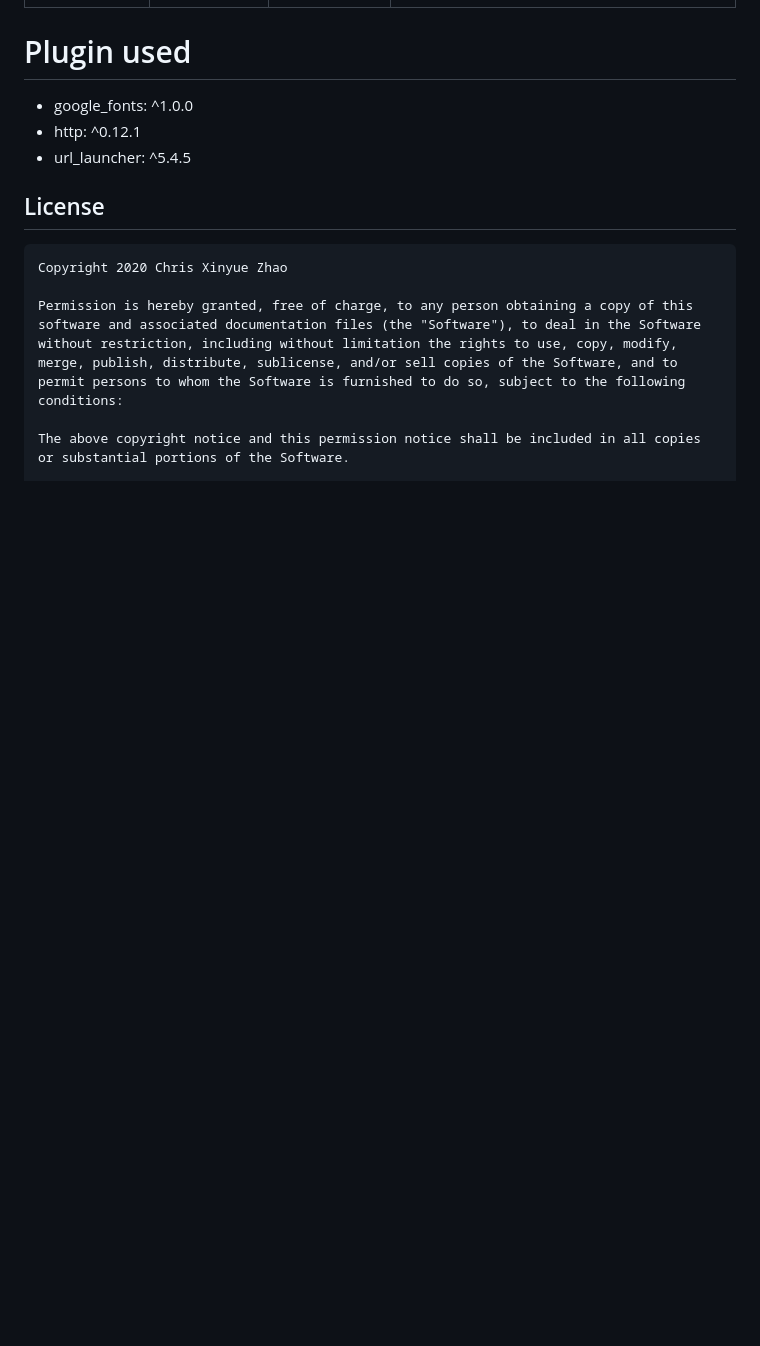
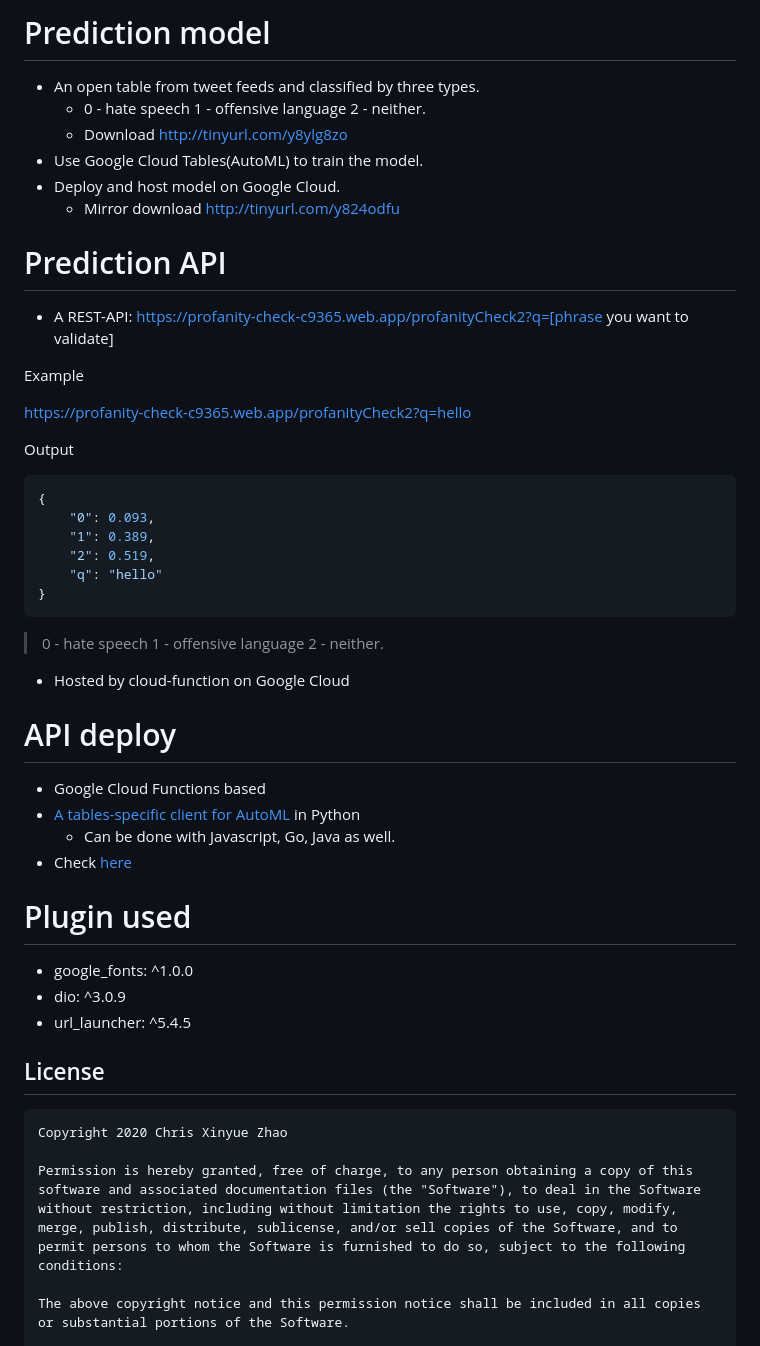
Before and after one commit to XinyueZ/flutter-web-profanity-check, a Markdown page: README.md, the part around the change printed below. GitHub-like rendering; blank space fills up the shorter version.

````diff
--- a/README.md
+++ b/README.md
@@ -21,7 +101,46 @@ Currently it is only staying in word analysis, not yet mature to semantic analys
+# Prediction model
+
+- An open table from tweet feeds and classified by three types.
+    - 0 - hate speech 1 - offensive language 2 - neither.
+    - Download http://tinyurl.com/y8ylg8zo
+- Use Google Cloud Tables(AutoML) to train the model.
+- Deploy and host model on Google Cloud.
+    - Mirror download http://tinyurl.com/y824odfu
+
+# Prediction API
+
+- A REST-API: https://profanity-check-c9365.web.app/profanityCheck2?q=[phrase you want to validate]
+
+Example
+
+https://profanity-check-c9365.web.app/profanityCheck2?q=hello
+
+Output
+
+```json
+{
+	"0": 0.093,
+	"1": 0.389,
+	"2": 0.519,
+	"q": "hello"
+}
+```
+
+>0 - hate speech 1 - offensive language 2 - neither.
+
+- Hosted by cloud-function on Google Cloud
+
+# API deploy
+
+- Google Cloud Functions based
+- [A tables-specific client for AutoML](https://googleapis.dev/python/automl/latest/gapic/v1beta1/tables.html) in Python
+    - Can be done  with Javascript, Go, Java as well.
+- Check [here](./functions/profanityCheck2.py)
+
 # Plugin used
 
 - google_fonts: ^1.0.0
-- http: ^0.12.1
+- dio: ^3.0.9
 - url_launcher: ^5.4.5
 
 ## License
````
Also changed, not shown: other parts of README.md (+88 -8 lines), media/prj-arch.png (added), 1 other file.
